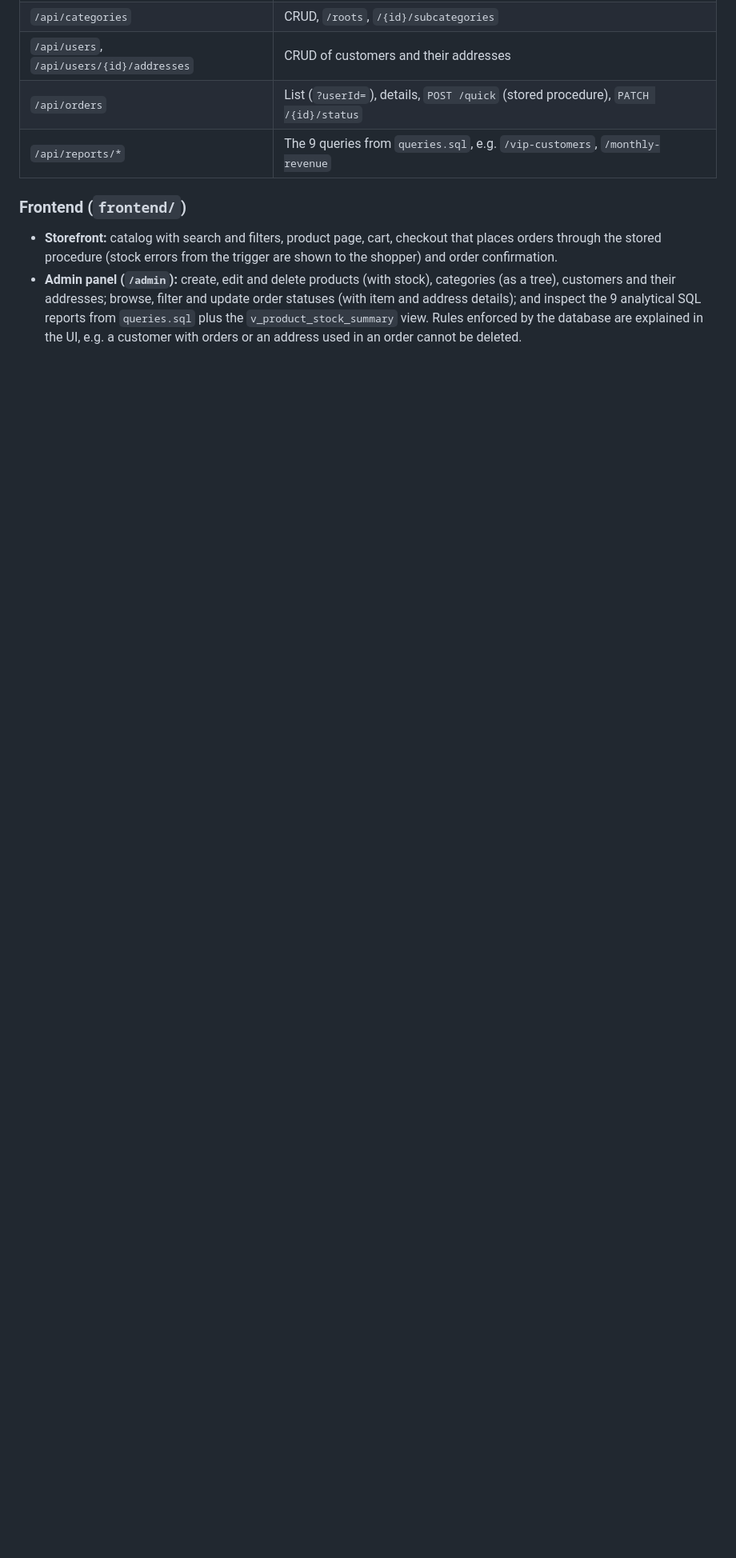
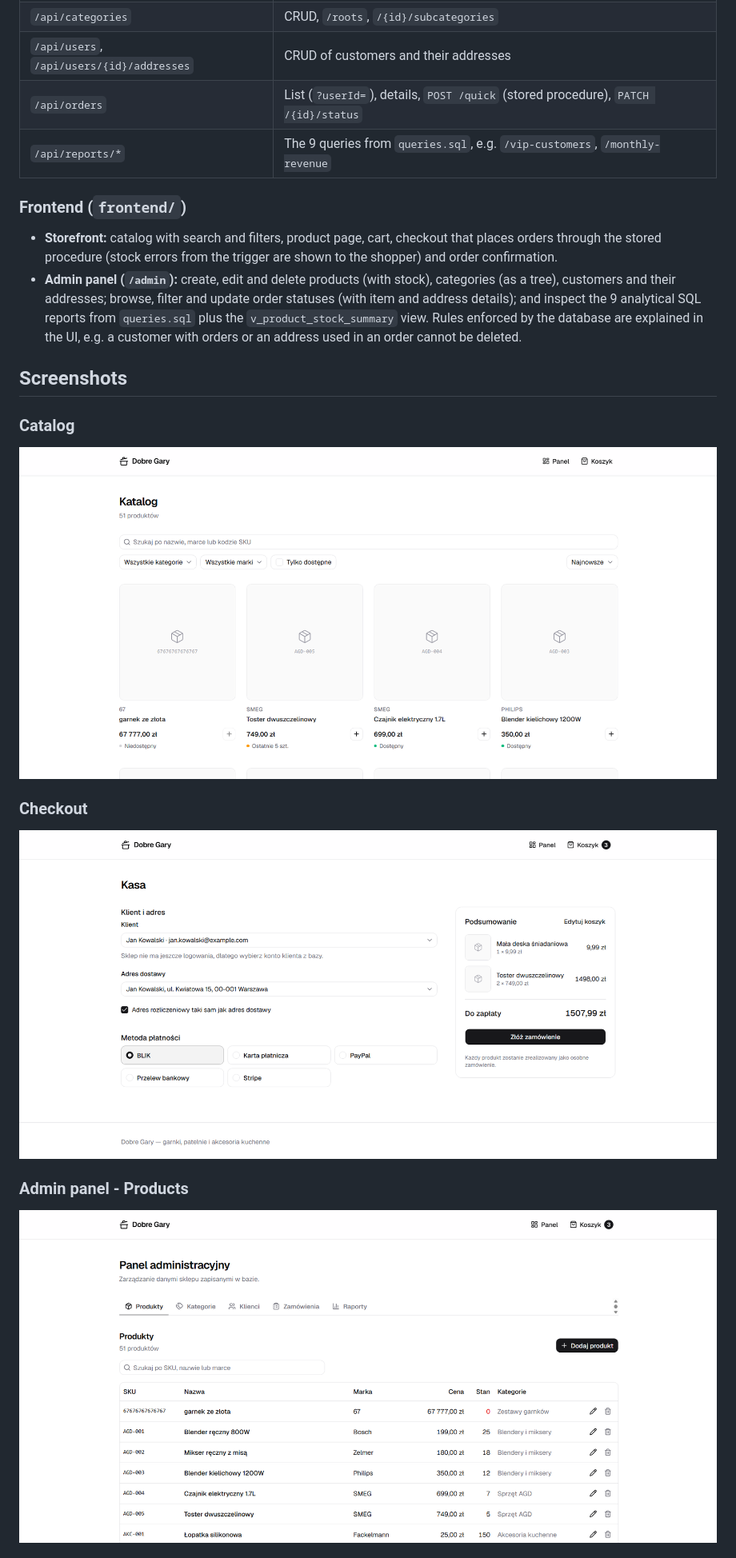
Before and after one commit to lelakk/dobre_gary, a Markdown page: README.md, the part around one of its changes. Shown at 80% size. GitHub-like rendering; pictures changed too: docs/screenshots/Dobre_Gary_Admin_Produkty.png (added), docs/screenshots/Dobre_Gary_Kasa.png (added), docs/screenshots/Dobre_Gary_Katalog.png (added); blank space fills up the shorter version.

Commit message:
docs: add application screenshots and ERD to README

```diff
--- a/README.md
+++ b/README.md
@@ -78,3 +78,18 @@ Requires Node.js 22 or newer; see [`frontend/README.md`](frontend/README.md).
   details); and inspect the 9 analytical SQL reports from `queries.sql` plus the
   `v_product_stock_summary` view. Rules enforced by the database are explained in the UI, e.g. a
   customer with orders or an address used in an order cannot be deleted.
+
+## Screenshots
+
+### Catalog
+
+![Catalog](docs/screenshots/Dobre_Gary_Katalog.png)
+
+### Checkout
+
+![Checkout](docs/screenshots/Dobre_Gary_Kasa.png)
+
+### Admin panel - Products
+
+![Admin panel - Products](docs/screenshots/Dobre_Gary_Admin_Produkty.png)
+
```
Also changed, not shown: other parts of README.md (+11 -0 lines), docs/screenshots/Dobre_Gary_Admin_Raport.png (added), docs/screenshots/Dobre_Gary_Admin_Zamowienia.png (added).
